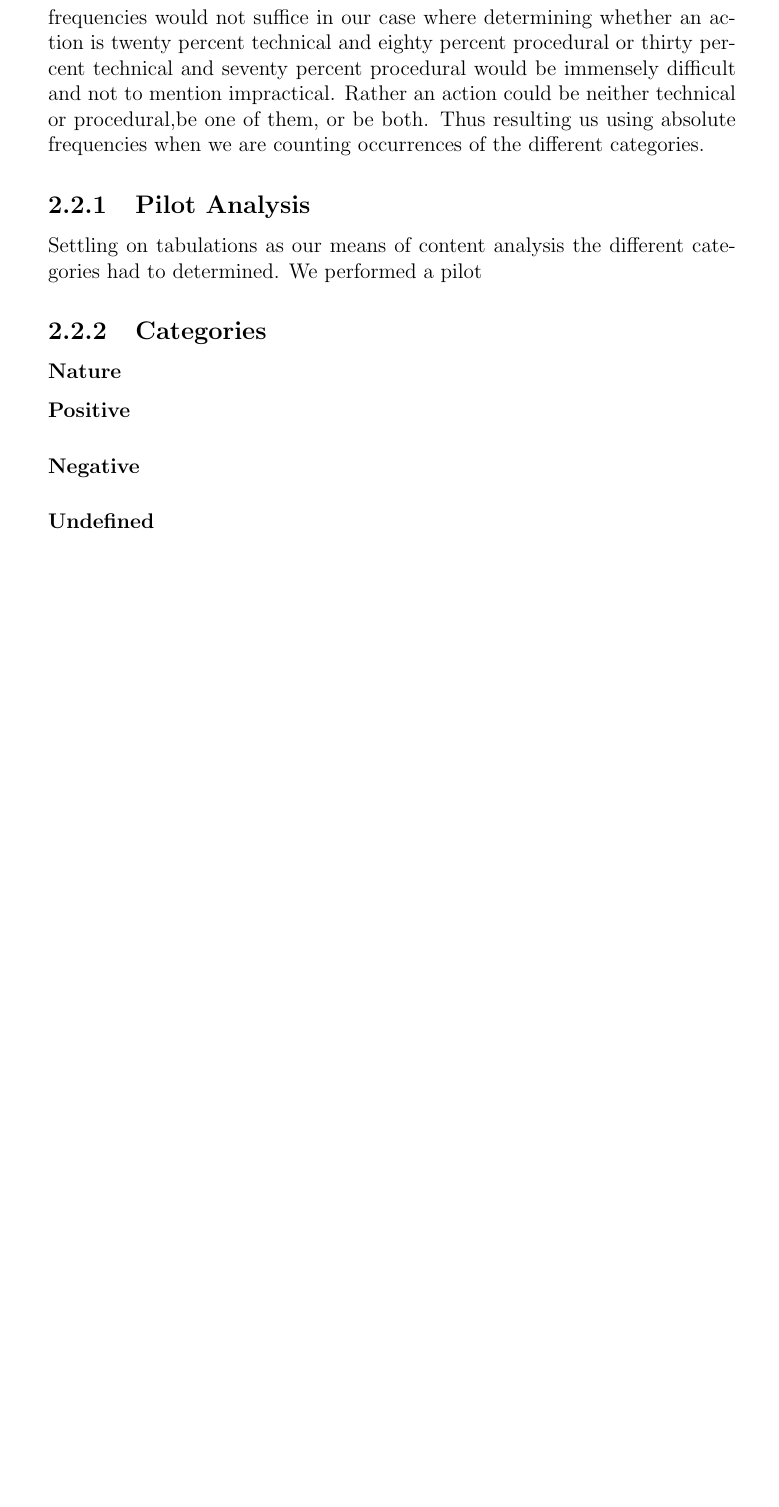
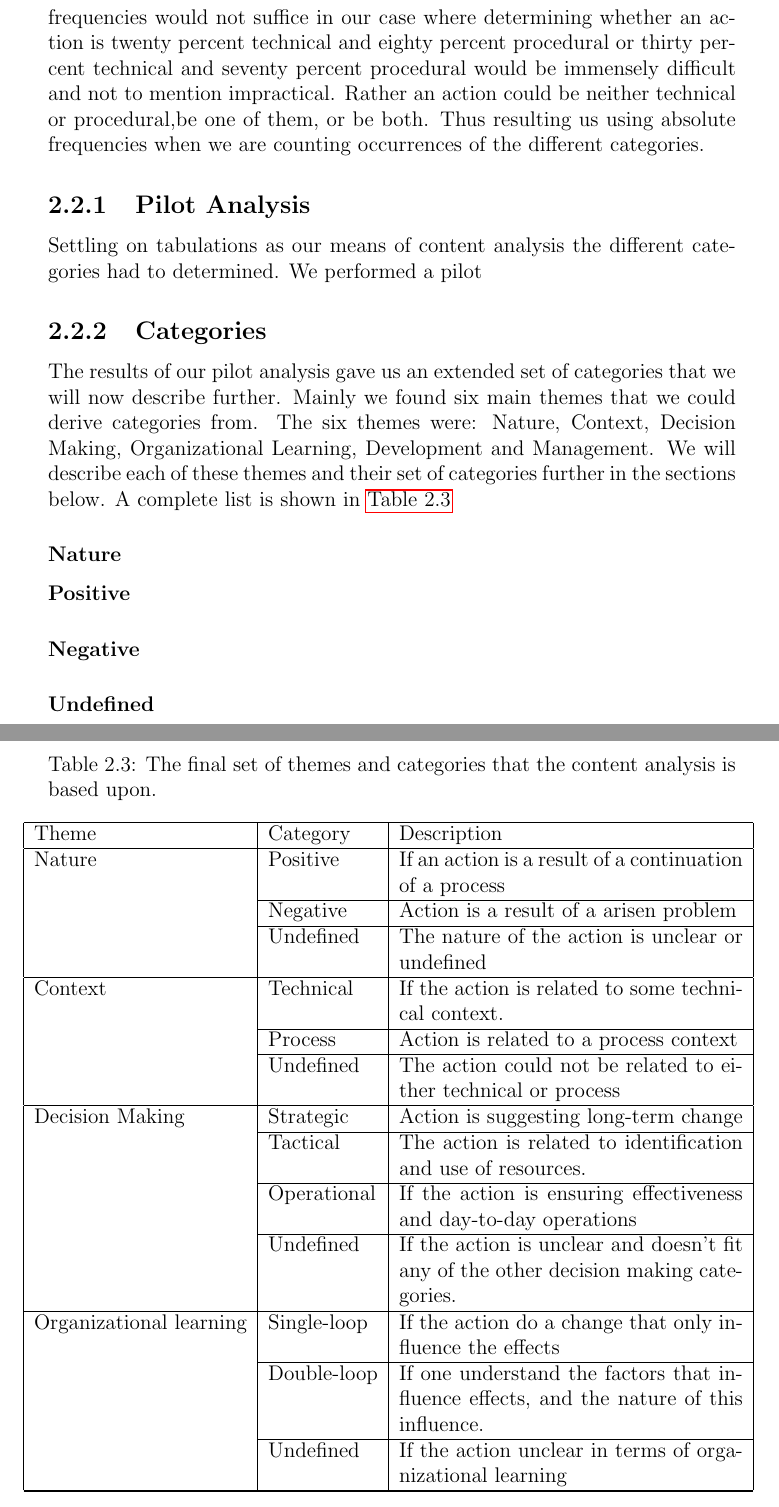
Before and after one commit to AgileMasters/Master-Thesis, a LaTeX thesis (Thesis.tex, which reads method.tex): part of page 6 of 12 before the commit and two parts of pages 6 and 9 of 13 after it, the two joined at a grey line, cut so that both start at the same text, the shorter picture padded with empty space. Compiled offline with pdfLaTeX.

Commit message:
Created table in content analysis

```diff
--- a/method.tex
+++ b/method.tex
@@ -65,7 +65,40 @@ For our case we are going use absolute frequencies to count the occurrences of d
 Settling on tabulations as our means of content analysis the different categories had to determined. We performed a pilot
 
 \subsection{Categories}\label{method:categories}
+The results of our pilot analysis gave us an extended set of categories that we will now describe further. Mainly we found six main themes that we could derive categories from. The six themes were: Nature, Context, Decision Making, Organizational Learning, Development and Management. We will describe each of these themes and their set of categories further in the sections below. A complete list is shown in \autoref{table:content-analysis-categories}
 
+\begin{table}[h]
+	\begin{center}
+	\caption{The final set of themes and categories that the content analysis is based upon.}
+	\label{table:content-analysis-categories}
+	\makebox[\textwidth]{%
+		\begin{tabular}{| l | l | p{0.5\textwidth} |}
+		\hline
+		Theme & Category & Description  \\
+		\hline
+		Nature & Positive & If an action is a result of a continuation of a process \\ \cline{2-3}
+		& Negative & Action is a result of a arisen problem \\ \cline{2-3}
+		& Undefined & The nature of the action is unclear or undefined \\ \hline
+		Context & Technical & If the action is related to some technical context. \\ \cline{2-3}
+		& Process & Action is related to a process context \\ \cline{2-3}
+		& Undefined & The action could not be related to either technical or process \\
+		\hline
+		Decision Making & Strategic & Action is suggesting long-term change \\ \cline{2-3}
+		& Tactical & The action is related to identification and use of resources. \\ \cline{2-3}
+		& Operational & If the action is ensuring effectiveness and day-to-day operations \\ \cline{2-3}
+		& Undefined & If the action is unclear and doesn't fit any of the other decision making categories. \\
+		\hline
+		Organizational learning & Single-loop & If the action do a change that only influence the effects \\ \cline{2-3}
+		& Double-loop & If one understand the factors that influence effects, and the nature of this influence. \\ \cline{2-3}
+		& Undefined & If the action unclear in terms of organizational learning \\ \hline
+
+
+
+		\hline
+		\end{tabular}
+	}
+\end{center}
+\end{table}
 
 \subsubsection{Nature}
 \paragraph{Positive}
```
Also changed, not shown: method.tex (1 more changed lines).
